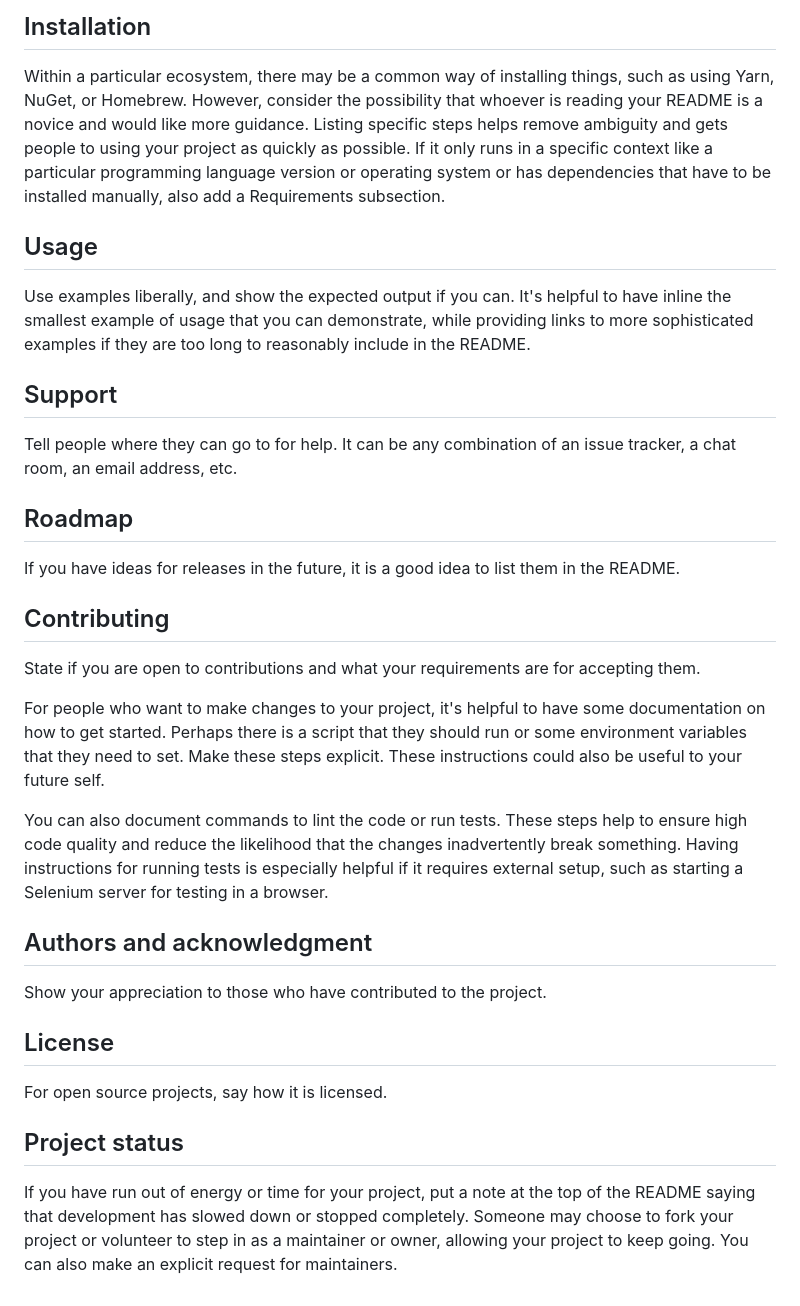
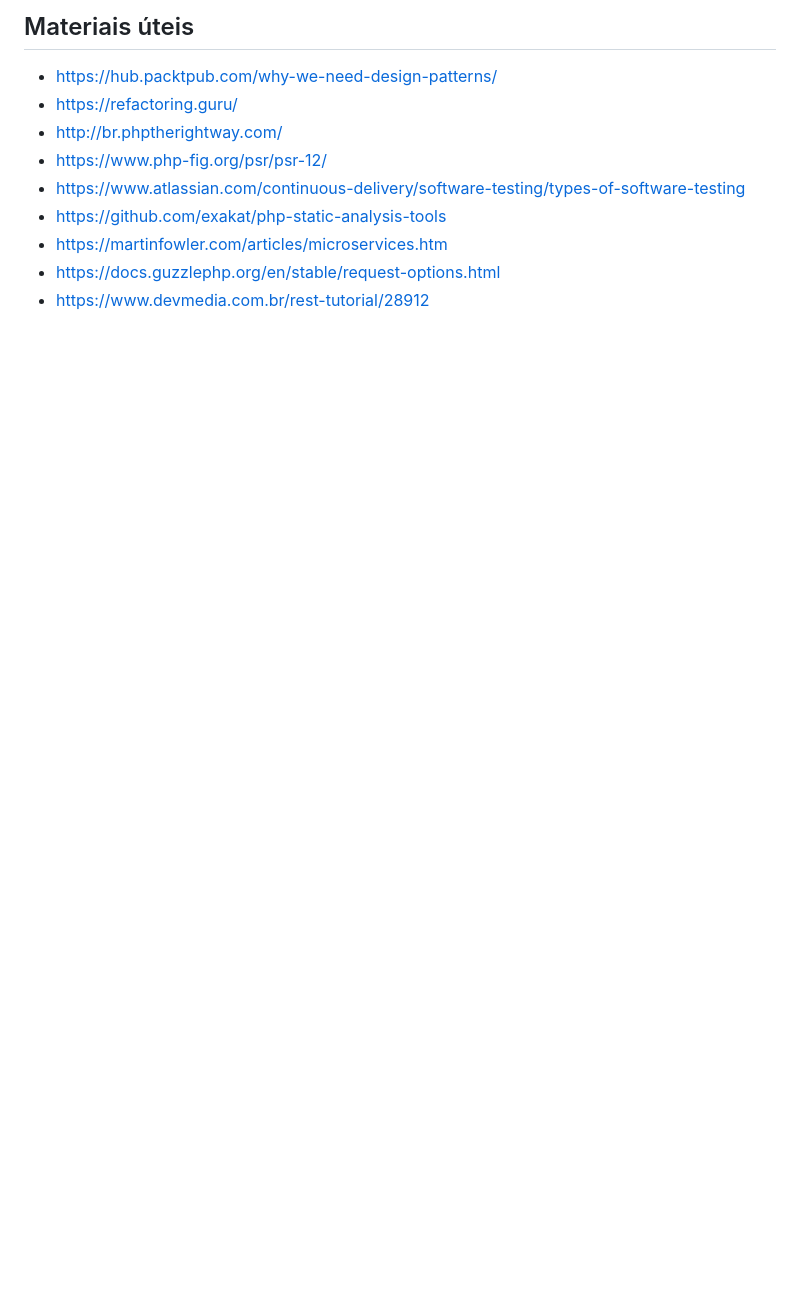
Before and after one commit to marvindev2022/php-laravel-training, a Markdown page: README.md, the part around one of its changes. GitHub-like rendering; blank space fills up the shorter version.

```diff
--- a/README.md
+++ b/README.md
@@ -66,27 +84,10 @@ Depending on what you are making, it can be a good idea to include screenshots o
-## Installation
-Within a particular ecosystem, there may be a common way of installing things, such as using Yarn, NuGet, or Homebrew. However, consider the possibility that whoever is reading your README is a novice and would like more guidance. Listing specific steps helps remove ambiguity and gets people to using your project as quickly as possible. If it only runs in a specific context like a particular programming language version or operating system or has dependencies that have to be installed manually, also add a Requirements subsection.
-
-## Usage
-Use examples liberally, and show the expected output if you can. It's helpful to have inline the smallest example of usage that you can demonstrate, while providing links to more sophisticated examples if they are too long to reasonably include in the README.
-
-## Support
-Tell people where they can go to for help. It can be any combination of an issue tracker, a chat room, an email address, etc.
-
-## Roadmap
-If you have ideas for releases in the future, it is a good idea to list them in the README.
-
-## Contributing
-State if you are open to contributions and what your requirements are for accepting them.
-
-For people who want to make changes to your project, it's helpful to have some documentation on how to get started. Perhaps there is a script that they should run or some environment variables that they need to set. Make these steps explicit. These instructions could also be useful to your future self.
-
-You can also document commands to lint the code or run tests. These steps help to ensure high code quality and reduce the likelihood that the changes inadvertently break something. Having instructions for running tests is especially helpful if it requires external setup, such as starting a Selenium server for testing in a browser.
-
-## Authors and acknowledgment
-Show your appreciation to those who have contributed to the project.
-
-## License
-For open source projects, say how it is licensed.
-
-## Project status
-If you have run out of energy or time for your project, put a note at the top of the README saying that development has slowed down or stopped completely. Someone may choose to fork your project or volunteer to step in as a maintainer or owner, allowing your project to keep going. You can also make an explicit request for maintainers.
+## Materiais úteis
+- https://hub.packtpub.com/why-we-need-design-patterns/
+- https://refactoring.guru/
+- http://br.phptherightway.com/
+- https://www.php-fig.org/psr/psr-12/
+- https://www.atlassian.com/continuous-delivery/software-testing/types-of-software-testing
+- https://github.com/exakat/php-static-analysis-tools
+- https://martinfowler.com/articles/microservices.htm
+- https://docs.guzzlephp.org/en/stable/request-options.html
+- https://www.devmedia.com.br/rest-tutorial/28912
```
Also changed, not shown: other parts of README.md (+67 -49 lines).
